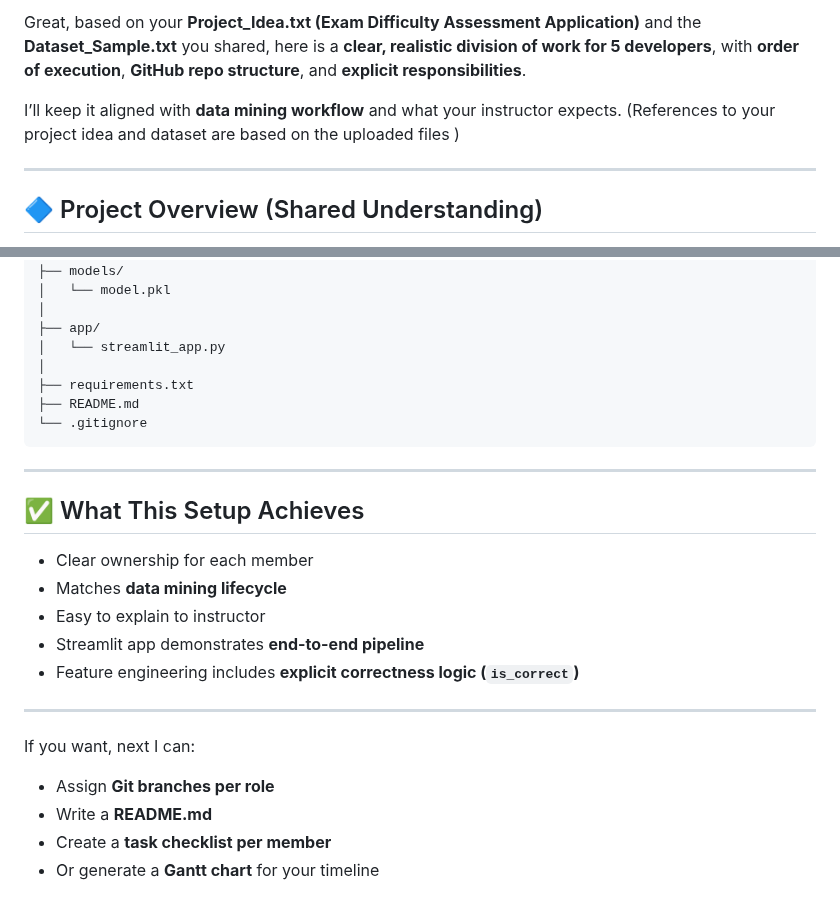
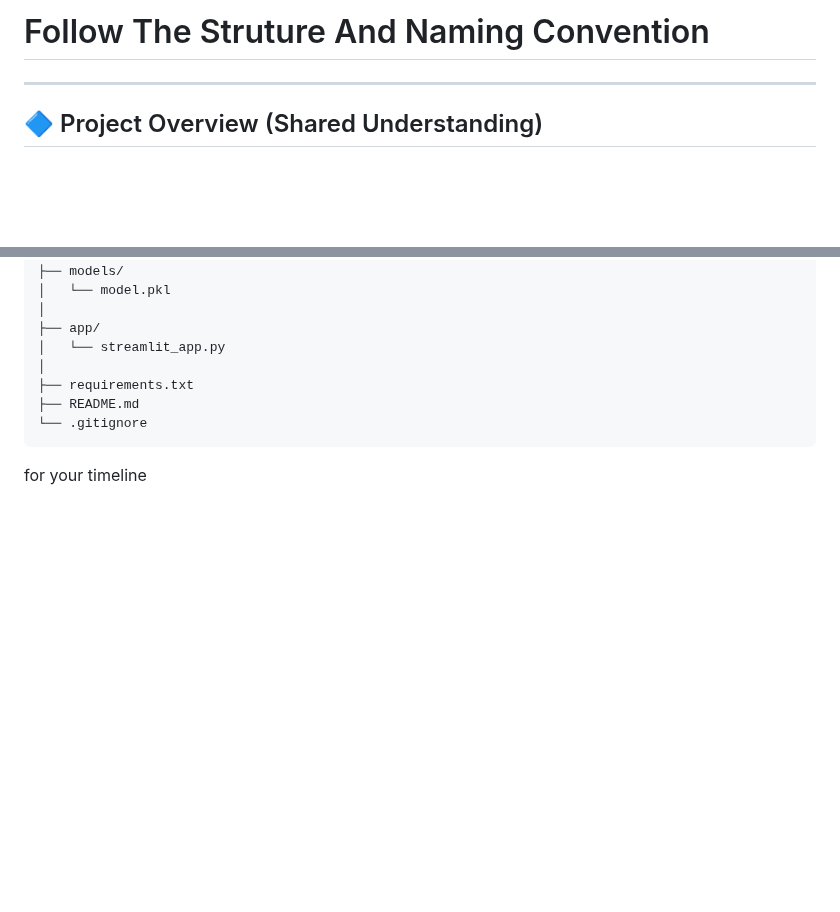
Before and after one commit to Abdo-Hafez-0/Data-Mining-Project, a Markdown page: README.md, 2 parts joined by grey strips. Drawn GitHub-style; blank space fills up the shorter version.

Commit message:
Refactor README for clarity and conciseness
Removed unnecessary introductory text and sections from README.

````diff
--- a/README.md
+++ b/README.md
@@ -1,7 +1,4 @@
-Great, based on your **Project_Idea.txt (Exam Difficulty Assessment Application)** and the **Dataset_Sample.txt** you shared, here is a **clear, realistic division of work for 5 developers**, with **order of execution**, **GitHub repo structure**, and **explicit responsibilities**.
-
-I’ll keep it aligned with **data mining workflow** and what your instructor expects.
-(References to your project idea and dataset are based on the uploaded files )
+# Follow The Struture And Naming Convention
 
 ---
 
@@ -234,21 +231,4 @@ Exam-Difficulty-Assessment/
 └── .gitignore
 ```
 
----
-
-## ✅ What This Setup Achieves
-
-* Clear ownership for each member
-* Matches **data mining lifecycle**
-* Easy to explain to instructor
-* Streamlit app demonstrates **end-to-end pipeline**
-* Feature engineering includes **explicit correctness logic (`is_correct`)**
-
----
-
-If you want, next I can:
-
-* Assign **Git branches per role**
-* Write a **README.md**
-* Create a **task checklist per member**
-* Or generate a **Gantt chart** for your timeline
+ for your timeline
````
